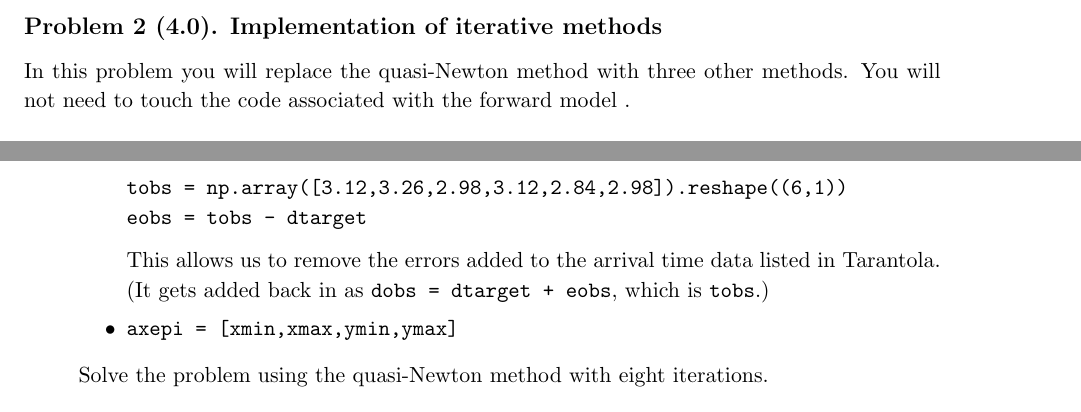
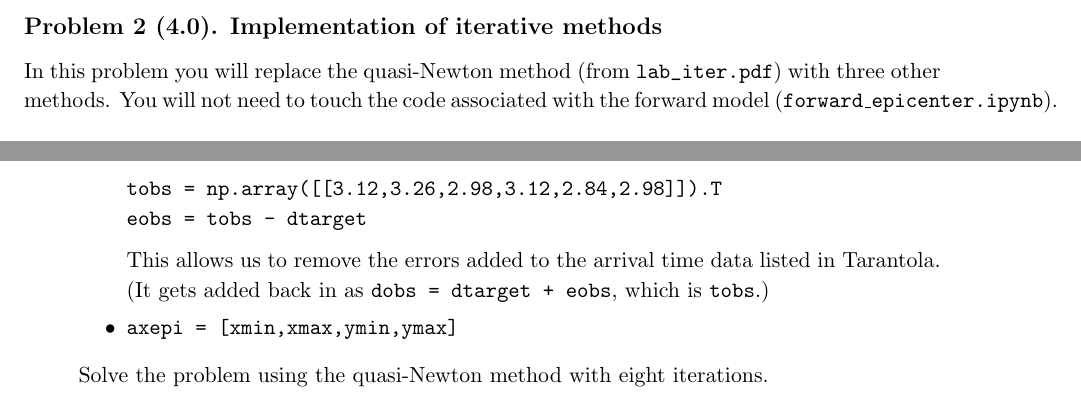
Before and after one commit to uafgeoteach/GEOS627_inverse, a LaTeX document (latex/hw_iterB.tex): two parts of pages 2 and 3 of 5, joined at a grey line, cut so that both start at the same text. Compiled offline with pdfLaTeX; a LaTeX package or settings file that is missing is left out; a missing bibliography style is replaced by a similar one.

Commit message:
latex update

```diff
--- a/latex/hw_iterB.tex
+++ b/latex/hw_iterB.tex
@@ -52,7 +52,7 @@ Both $\bem_{\rm initial}$ and $\bem_{\rm target}$ are samples within the prior d
 \clearpage\pagebreak
 \subsection*{Problem 2 (4.0). Implementation of iterative methods}
 
-In this problem you will replace the quasi-Newton method with three other methods. You will not need to touch the code associated with the forward model .
+In this problem you will replace the quasi-Newton method (from \verb+lab_iter.pdf+) with three other methods. You will not need to touch the code associated with the forward model (\tfileFE).
 
 \begin{enumerate}
 \item (1.5) Implement the {\bf steepest descent} method (Eq. 6.297). Use Eq. 6.309 for $\mu_n$. Use 8~iterations (\verb+niter=8+). Include the following:
@@ -144,7 +146,7 @@ Use the same $\sigma$ values for the prior epicenter as in \tfileFE\ ($\sigma_{x
 \item For the case of fixed data errors, \verb+tobs+ to be the values used in \verb+hw_epi+:
 %
 \begin{verbatim}
-tobs = np.array([3.12,3.26,2.98,3.12,2.84,2.98]).reshape((6,1))
+tobs = np.array([[3.12,3.26,2.98,3.12,2.84,2.98]]).T
 eobs = tobs - dtarget
 \end{verbatim}
 %
```
Also changed, not shown: latex/hw_iterA.tex (+1 -1 lines), latex/hw_iterB.tex (4 more changed lines).
